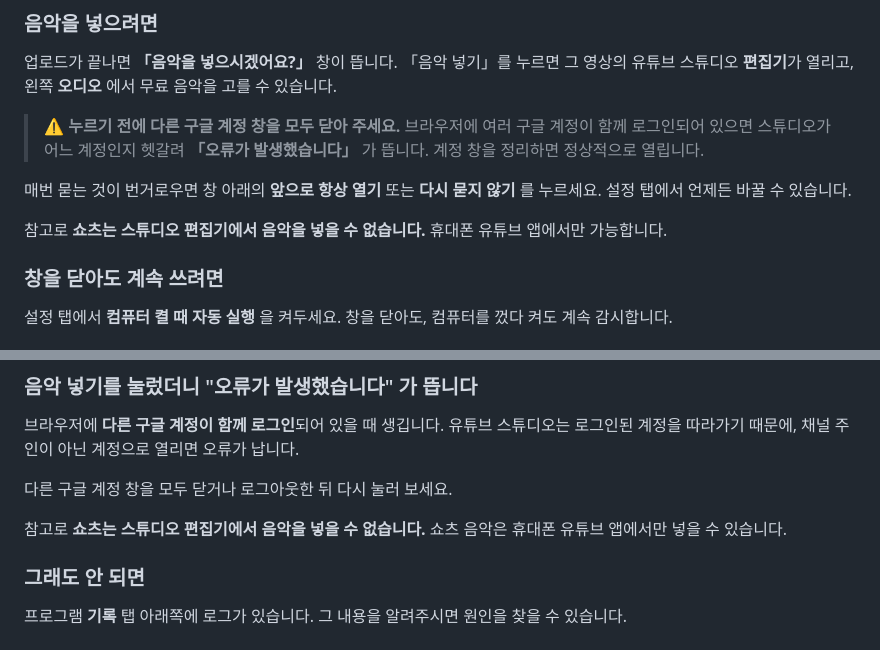
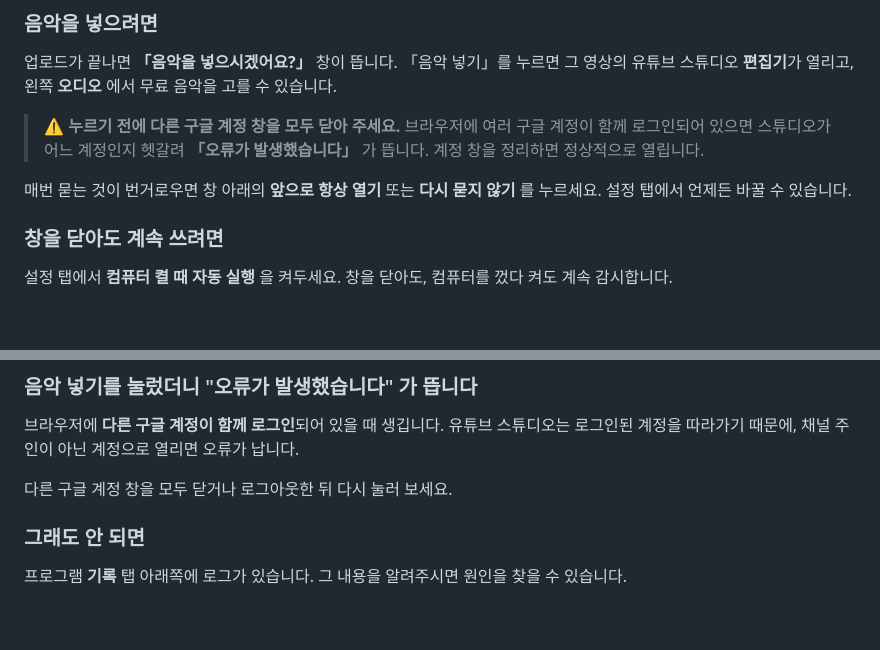
Before and after one commit to beautifulahin/garasadae-uploader, a Markdown page: docs/설정안내.md, 2 parts joined by grey strips. Rendered like a GitHub page; blank space fills up the shorter version.

Commit message:
쇼츠 관련 잘못된 안내 삭제
쇼츠도 PC 스튜디오에서 음악을 넣을 수 있다. 근거 없이 넣은 제약 문구를 지운다.

Co-Authored-By: Claude Opus 5 <noreply@anthropic.com>

```diff
--- a/docs/설정안내.md
+++ b/docs/설정안내.md
@@ -175,8 +175,6 @@
 매번 묻는 것이 번거로우면 창 아래의 **앞으로 항상 열기** 또는 **다시 묻지 않기** 를 누르세요.
 설정 탭에서 언제든 바꿀 수 있습니다.
 
-참고로 **쇼츠는 스튜디오 편집기에서 음악을 넣을 수 없습니다.** 휴대폰 유튜브 앱에서만 가능합니다.
-
 ### 창을 닫아도 계속 쓰려면
 
 설정 탭에서 **컴퓨터 켤 때 자동 실행** 을 켜두세요.
@@ -286,8 +284,6 @@ http://127.0.0.1:8777
 
 다른 구글 계정 창을 모두 닫거나 로그아웃한 뒤 다시 눌러 보세요.
 
-참고로 **쇼츠는 스튜디오 편집기에서 음악을 넣을 수 없습니다.** 쇼츠 음악은 휴대폰 유튜브 앱에서만 넣을 수 있습니다.
-
 ### 그래도 안 되면
 
 프로그램 **기록** 탭 아래쪽에 로그가 있습니다. 그 내용을 알려주시면 원인을 찾을 수 있습니다.
```
